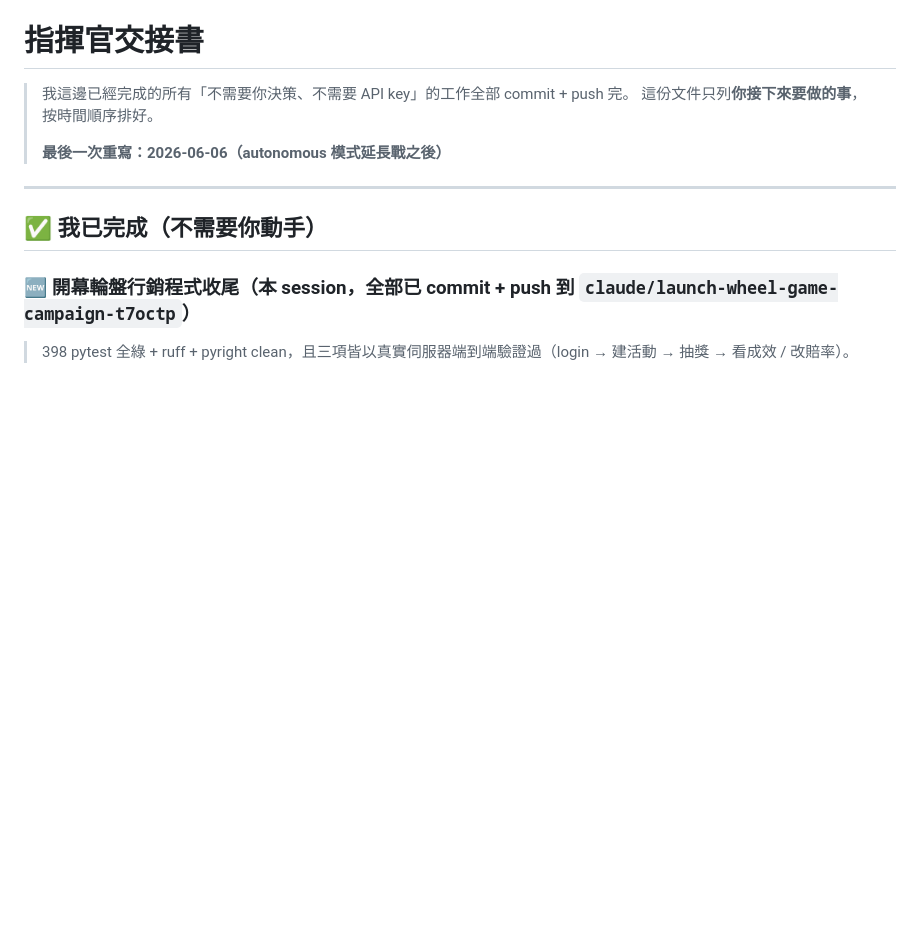
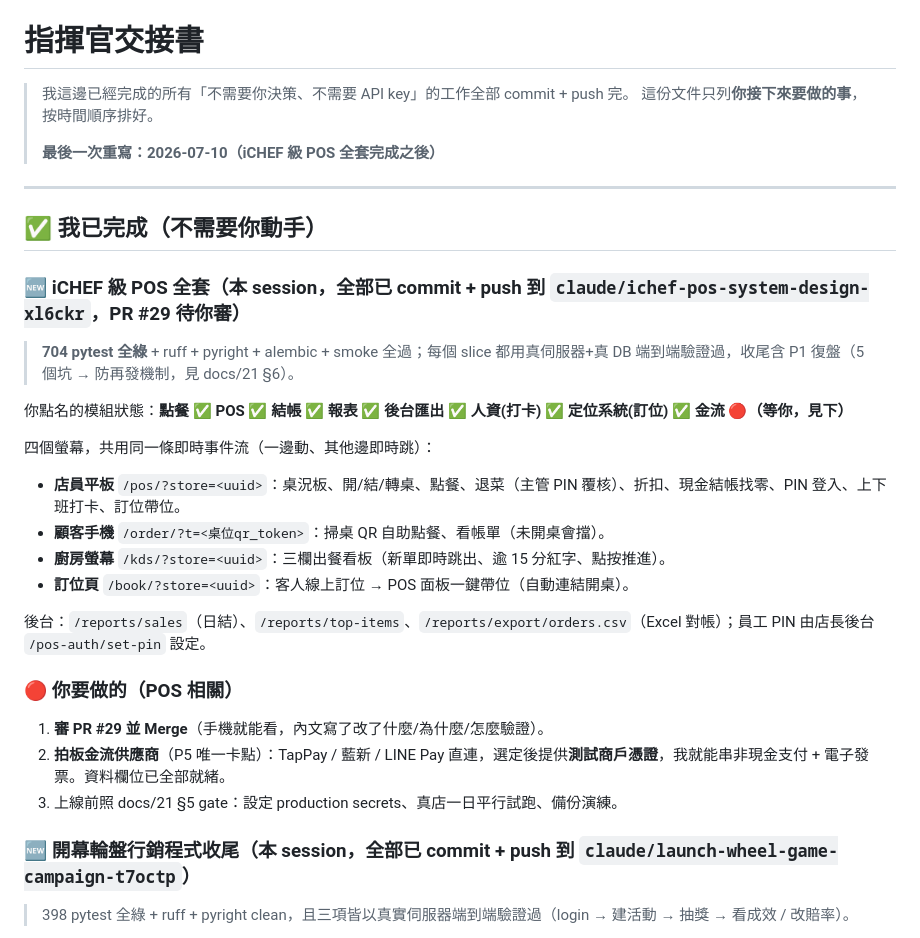
Before and after one commit to ivanshiuan/cliproxyapi-config, a Markdown page: COMMANDER_HANDOFF.md, the part around the change. GitHub-like rendering; blank space fills up the shorter version.

Commit message:
docs: 交接書更新 — POS 全套完成狀態 + 金流待拍板事項
Co-Authored-By: Claude Opus 4.8 <noreply@anthropic.com>
Claude-Session: https://claude.ai/code/session_01ABySHcaYgEtifpTyKdn11X

```diff
--- a/COMMANDER_HANDOFF.md
+++ b/COMMANDER_HANDOFF.md
@@ -3,11 +3,30 @@
 > 我這邊已經完成的所有「不需要你決策、不需要 API key」的工作全部 commit + push 完。
 > 這份文件只列**你接下來要做的事**，按時間順序排好。
 >
-> **最後一次重寫：2026-06-06（autonomous 模式延長戰之後）**
+> **最後一次重寫：2026-07-10（iCHEF 級 POS 全套完成之後）**
 
 ---
 
 ## ✅ 我已完成（不需要你動手）
+
+### 🆕 iCHEF 級 POS 全套（本 session，全部已 commit + push 到 `claude/ichef-pos-system-design-xl6ckr`，PR #29 待你審）
+
+> **704 pytest 全綠** + ruff + pyright + alembic + smoke 全過；每個 slice 都用真伺服器+真 DB 端到端驗證過，收尾含 P1 復盤（5 個坑 → 防再發機制，見 docs/21 §6）。
+
+你點名的模組狀態：**點餐 ✅ POS ✅ 結帳 ✅ 報表 ✅ 後台匯出 ✅ 人資(打卡) ✅ 定位系統(訂位) ✅ 金流 🔴（等你，見下）**
+
+四個螢幕，共用同一條即時事件流（一邊動、其他邊即時跳）：
+- **店員平板** `/pos/?store=<uuid>`：桌況板、開/結/轉桌、點餐、退菜（主管 PIN 覆核）、折扣、現金結帳找零、PIN 登入、上下班打卡、訂位帶位。
+- **顧客手機** `/order/?t=<桌位qr_token>`：掃桌 QR 自助點餐、看帳單（未開桌會擋）。
+- **廚房螢幕** `/kds/?store=<uuid>`：三欄出餐看板（新單即時跳出、逾 15 分紅字、點按推進）。
+- **訂位頁** `/book/?store=<uuid>`：客人線上訂位 → POS 面板一鍵帶位（自動連結開桌）。
+
+後台：`/reports/sales`（日結）、`/reports/top-items`、`/reports/export/orders.csv`（Excel 對帳）；員工 PIN 由店長後台 `/pos-auth/set-pin` 設定。
+
+### 🔴 你要做的（POS 相關）
+1. **審 PR #29 並 Merge**（手機就能看，內文寫了改了什麼/為什麼/怎麼驗證）。
+2. **拍板金流供應商**（P5 唯一卡點）：TapPay / 藍新 / LINE Pay 直連，選定後提供**測試商戶憑證**，我就能串非現金支付 + 電子發票。資料欄位已全部就緒。
+3. 上線前照 docs/21 §5 gate：設定 production secrets、真店一日平行試跑、備份演練。
 
 ### 🆕 開幕輪盤行銷程式收尾（本 session，全部已 commit + push 到 `claude/launch-wheel-game-campaign-t7octp`）
 
```
